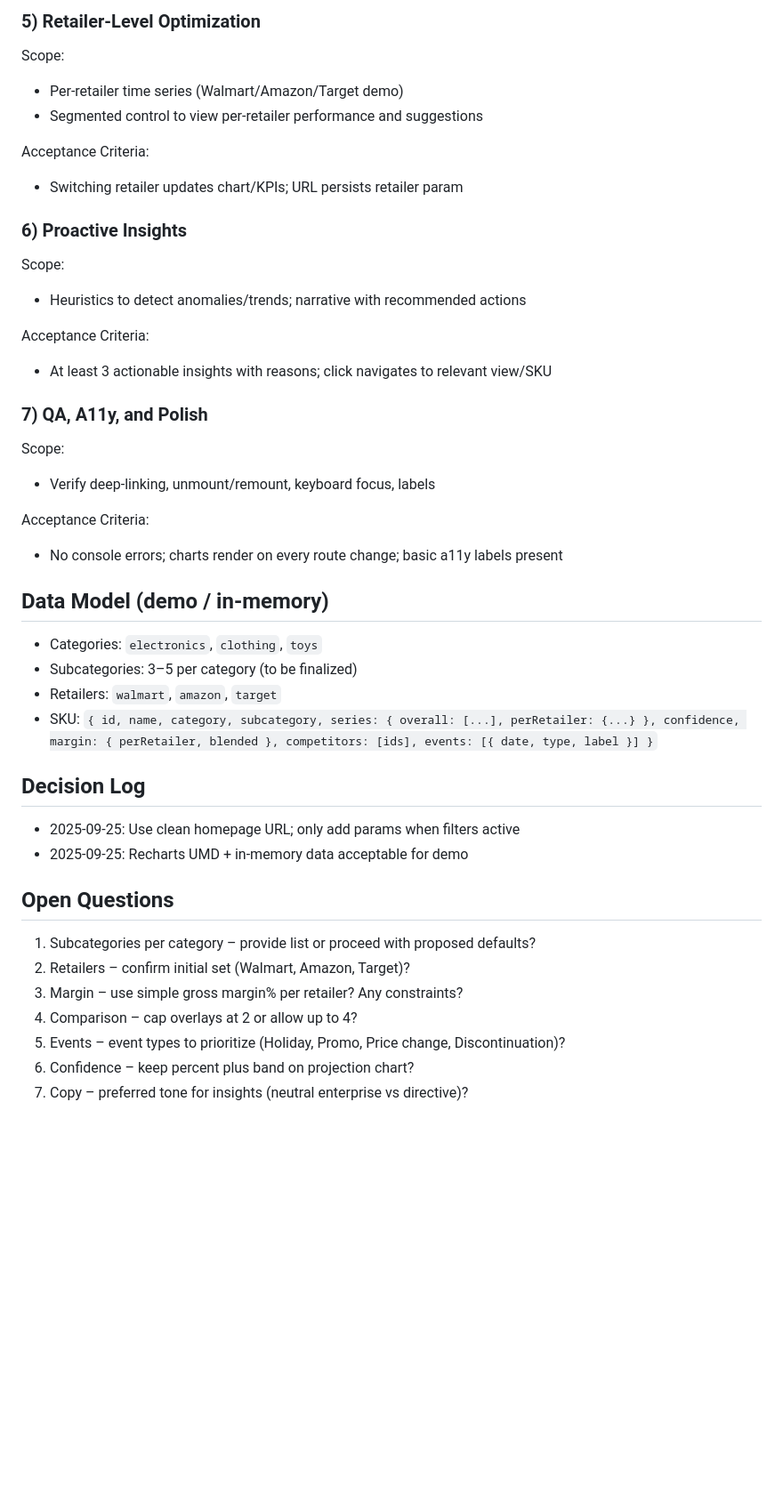
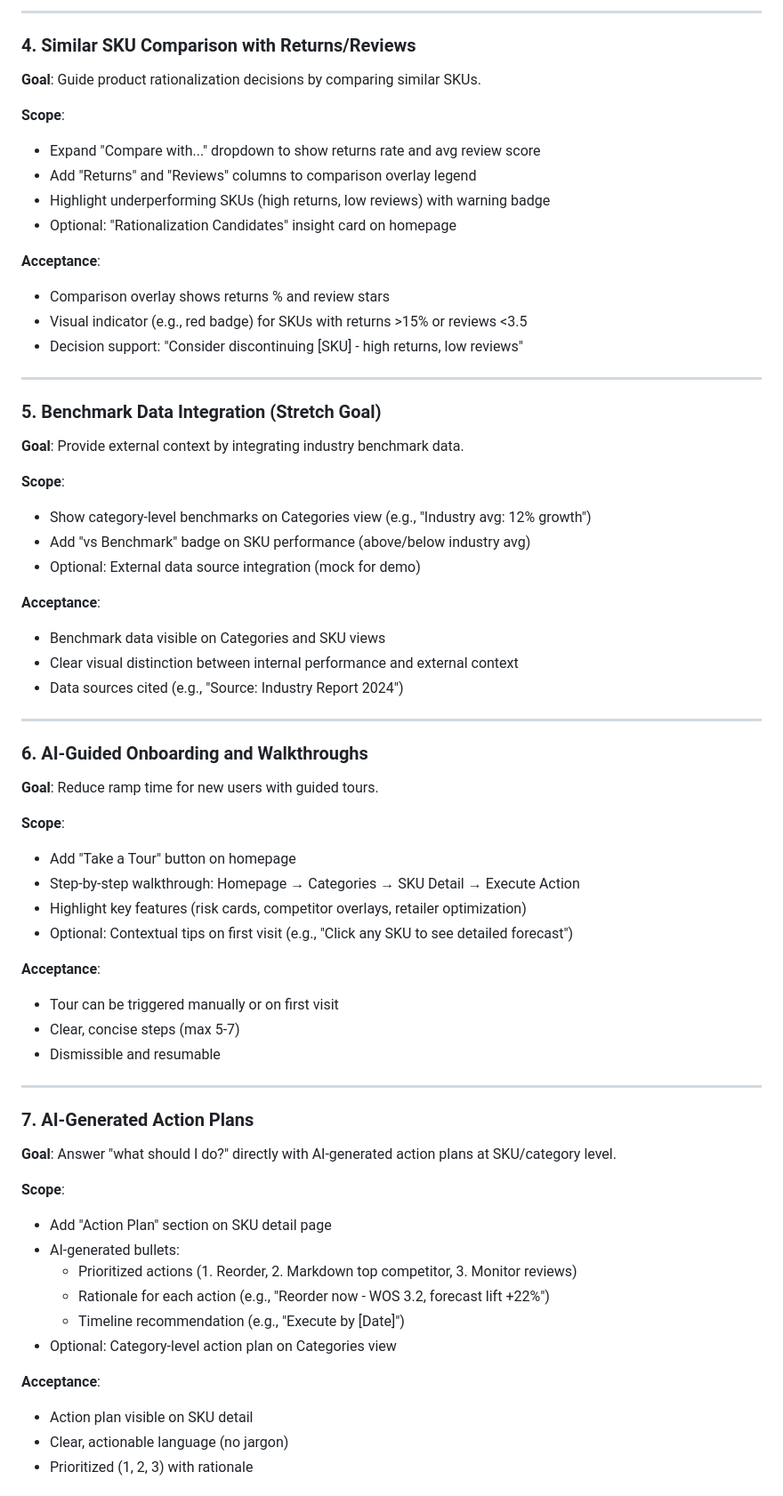
Before and after one commit to tony-invisible/forecasting-demo-dark-, a Markdown page: ROADMAP.md, the part around one of its changes. Shown at 89% size. Rendered like a GitHub page; blank space fills up the shorter version.

```diff
--- a/ROADMAP.md
+++ b/ROADMAP.md
@@ -60,41 +60,66 @@ Acceptance Criteria:
 
-### 5) Retailer‑Level Optimization
-Scope:
-- Per‑retailer time series (Walmart/Amazon/Target demo)
-- Segmented control to view per‑retailer performance and suggestions
+---
 
-Acceptance Criteria:
-- Switching retailer updates chart/KPIs; URL persists retailer param
+### 4. Similar SKU Comparison with Returns/Reviews
+**Goal**: Guide product rationalization decisions by comparing similar SKUs.
 
-### 6) Proactive Insights
-Scope:
-- Heuristics to detect anomalies/trends; narrative with recommended actions
+**Scope**:
+- Expand "Compare with..." dropdown to show returns rate and avg review score
+- Add "Returns" and "Reviews" columns to comparison overlay legend
+- Highlight underperforming SKUs (high returns, low reviews) with warning badge
+- Optional: "Rationalization Candidates" insight card on homepage
 
-Acceptance Criteria:
-- At least 3 actionable insights with reasons; click navigates to relevant view/SKU
+**Acceptance**:
+- Comparison overlay shows returns % and review stars
+- Visual indicator (e.g., red badge) for SKUs with returns >15% or reviews <3.5
+- Decision support: "Consider discontinuing [SKU] - high returns, low reviews"
 
-### 7) QA, A11y, and Polish
-Scope:
-- Verify deep‑linking, unmount/remount, keyboard focus, labels
+---
 
-Acceptance Criteria:
-- No console errors; charts render on every route change; basic a11y labels present
+### 5. Benchmark Data Integration (Stretch Goal)
+**Goal**: Provide external context by integrating industry benchmark data.
 
-## Data Model (demo / in‑memory)
-- Categories: `electronics`, `clothing`, `toys`
-- Subcategories: 3–5 per category (to be finalized)
-- Retailers: `walmart`, `amazon`, `target`
-- SKU: `{ id, name, category, subcategory, series: { overall: [...], perRetailer: {...} }, confidence, margin: { perRetailer, blended }, competitors: [ids], events: [{ date, type, label }] }`
+**Scope**:
+- Show category-level benchmarks on Categories view (e.g., "Industry avg: 12% growth")
+- Add "vs Benchmark" badge on SKU performance (above/below industry avg)
+- Optional: External data source integration (mock for demo)
 
-## Decision Log
-- 2025‑09‑25: Use clean homepage URL; only add params when filters active
-- 2025‑09‑25: Recharts UMD + in‑memory data acceptable for demo
+**Acceptance**:
+- Benchmark data visible on Categories and SKU views
+- Clear visual distinction between internal performance and external context
+- Data sources cited (e.g., "Source: Industry Report 2024")
 
-## Open Questions
-1. Subcategories per category – provide list or proceed with proposed defaults?
-2. Retailers – confirm initial set (Walmart, Amazon, Target)?
-3. Margin – use simple gross margin% per retailer? Any constraints?
-4. Comparison – cap overlays at 2 or allow up to 4?
-5. Events – event types to prioritize (Holiday, Promo, Price change, Discontinuation)?
-6. Confidence – keep percent plus band on projection chart?
-7. Copy – preferred tone for insights (neutral enterprise vs directive)?
+---
+
+### 6. AI-Guided Onboarding and Walkthroughs
+**Goal**: Reduce ramp time for new users with guided tours.
+
+**Scope**:
+- Add "Take a Tour" button on homepage
+- Step-by-step walkthrough: Homepage → Categories → SKU Detail → Execute Action
+- Highlight key features (risk cards, competitor overlays, retailer optimization)
+- Optional: Contextual tips on first visit (e.g., "Click any SKU to see detailed forecast")
+
+**Acceptance**:
+- Tour can be triggered manually or on first visit
+- Clear, concise steps (max 5-7)
+- Dismissible and resumable
+
+---
+
+### 7. AI-Generated Action Plans
+**Goal**: Answer "what should I do?" directly with AI-generated action plans at SKU/category level.
+
+**Scope**:
+- Add "Action Plan" section on SKU detail page
+- AI-generated bullets:
+  - Prioritized actions (1. Reorder, 2. Markdown top competitor, 3. Monitor reviews)
+  - Rationale for each action (e.g., "Reorder now - WOS 3.2, forecast lift +22%")
+  - Timeline recommendation (e.g., "Execute by [Date]")
+- Optional: Category-level action plan on Categories view
+
+**Acceptance**:
+- Action plan visible on SKU detail
+- Clear, actionable language (no jargon)
+- Prioritized (1, 2, 3) with rationale
+
```
Also changed, not shown: other parts of ROADMAP.md (+67 -45 lines).
